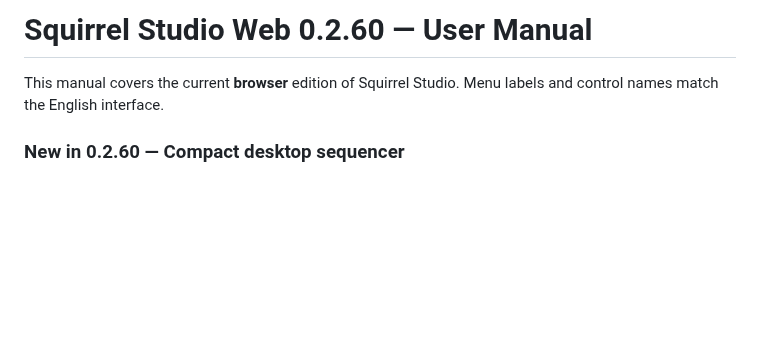
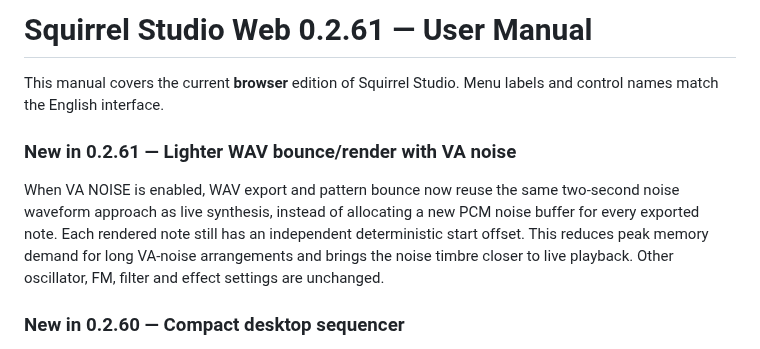
Before and after one commit to Johan-de-Clerck/Squirrel-Web, a Markdown page: HELP.md, the part around the change. Drawn GitHub-style; blank space fills up the shorter version.

Commit message:
Document shared VA noise in WAV renderer

```diff
--- a/HELP.md
+++ b/HELP.md
@@ -1,6 +1,10 @@
-# Squirrel Studio Web 0.2.60 — User Manual
+# Squirrel Studio Web 0.2.61 — User Manual
 
 This manual covers the current **browser** edition of Squirrel Studio. Menu labels and control names match the English interface.
+
+### New in 0.2.61 — Lighter WAV bounce/render with VA noise
+
+When VA NOISE is enabled, WAV export and pattern bounce now reuse the same two-second noise waveform approach as live synthesis, instead of allocating a new PCM noise buffer for every exported note. Each rendered note still has an independent deterministic start offset. This reduces peak memory demand for long VA-noise arrangements and brings the noise timbre closer to live playback. Other oscillator, FM, filter and effect settings are unchanged.
 
 ### New in 0.2.60 — Compact desktop sequencer
 
```
